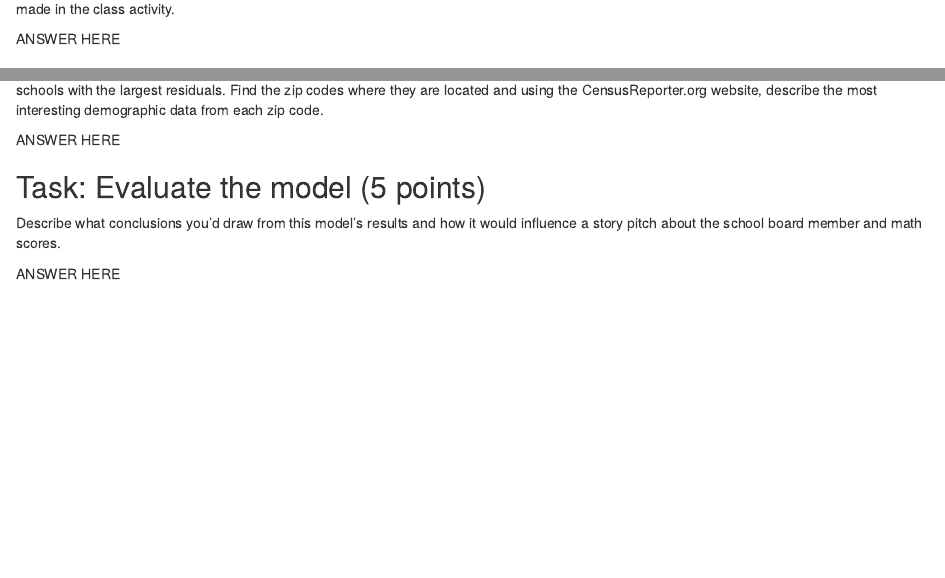
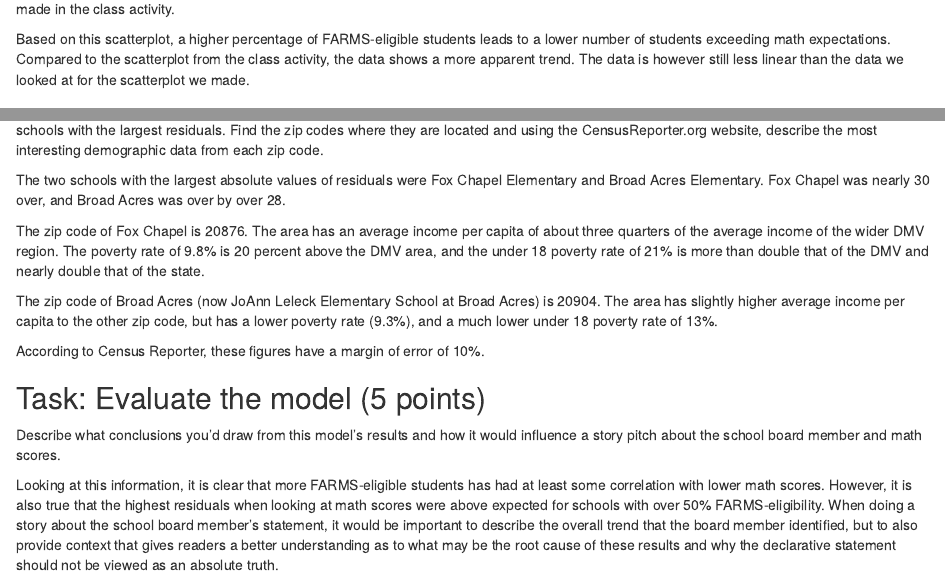
Before and after one commit to eputnam1/jour405_spring26, an R Markdown document (homework/HW16_SchoolMathScores.Rmd): the page in a window 1100 px wide, from 1120 px down, and a second part further down, joined at a grey line. Rendered offline with R 4.5, knitr and Pandoc, with nearby package versions; some code elsewhere in the file could not run offline.

Commit message:
Update HW16_SchoolMathScores.Rmd

````diff
--- a/homework/HW16_SchoolMathScores.Rmd
+++ b/homework/HW16_SchoolMathScores.Rmd
@@ -35,7 +35,7 @@ schools |>
 ```
 Based on what you see here, what's the relationship between FARMS percentage and math test scores? Compare this scatterplot to the one you made in the class activity.
 
-ANSWER HERE
+Based on this scatterplot, a higher percentage of FARMS-eligible students leads to a lower number of students exceeding math expectations. Compared to the scatterplot from the class activity, the data shows a more apparent trend. The data is however still less linear than the data we looked at for the scatterplot we made.
 
 
 ### Task: Linear Regression Model (7 points)
@@ -76,10 +76,16 @@ schools <- schools |>
 
 Look at the absolute values of the residuals; what are the largest differences between the predicted result and the actual math scores? Pick two schools with the largest residuals. Find the zip codes where they are located and using the CensusReporter.org website, describe the most interesting demographic data from each zip code.
 
-ANSWER HERE
+The two schools with the largest absolute values of residuals were Fox Chapel Elementary and Broad Acres Elementary. Fox Chapel was nearly 30 over, and Broad Acres was over by over 28.
+
+The zip code of Fox Chapel is 20876. The area has an average income per capita of about three quarters of the average income of the wider DMV region. The poverty rate of 9.8% is 20 percent above the DMV area, and the under 18 poverty rate of 21% is more than double that of the DMV and nearly double that of the state.
+
+The zip code of Broad Acres (now JoAnn Leleck Elementary School at Broad Acres) is 20904. The area has slightly higher average income per capita to the other zip code, but has a lower poverty rate (9.3%), and a much lower under 18 poverty rate of 13%.
+
+According to Census Reporter, these figures have a margin of error of 10%.
 
 ## Task: Evaluate the model (5 points)
 
 Describe what conclusions you'd draw from this model's results and how it would influence a story pitch about the school board member and math scores.
 
-ANSWER HERE
+Looking at this information, it is clear that more FARMS-eligible students has had at least some correlation with lower math scores. However, it is also true that the highest residuals when looking at math scores were above expected for schools with over 50% FARMS-eligibility. When doing a story about the school board member's statement, it would be important to describe the overall trend that the board member identified, but to also provide context that gives readers a better understanding as to what may be the root cause of these results and why the declarative statement should not be viewed as an absolute truth.
````
Also changed, not shown: homework/HW16_SchoolMathScores.Rmd (6 more changed lines).
